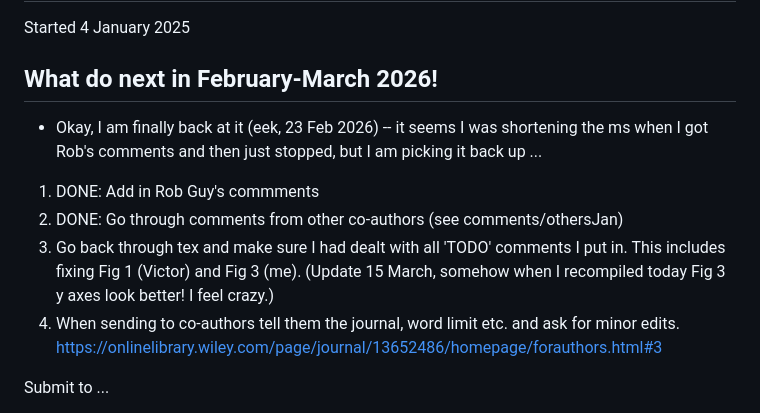
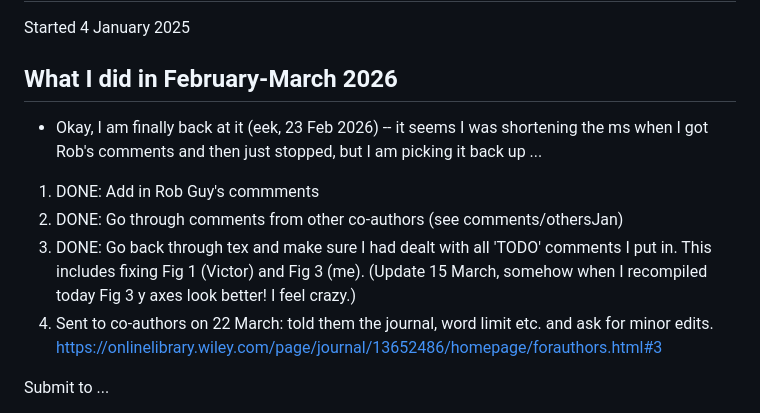
Before and after one commit to lizzieinvancouver/chillingconcepts, a Markdown page: _dothisChilling.md, the part around the change. GitHub-like rendering.

Commit message:
Notes on what's done, sending to co-authors now

```diff
--- a/_dothisChilling.md
+++ b/_dothisChilling.md
@@ -1,12 +1,12 @@
 # To do notes on chilling concept ms
 Started 4 January 2025
 
-## What do next in February-March 2026!
+## What I did in February-March 2026
 * Okay, I am finally back at it (eek, 23 Feb 2026) -- it seems I was shortening the ms when I got Rob's comments and then just stopped, but I am picking it back up ...
 1. DONE: Add in Rob Guy's commments
 2. DONE: Go through comments from other co-authors (see comments/othersJan)
-3. Go back through tex and make sure I had dealt with all 'TODO' comments I put in. This includes fixing Fig 1 (Victor) and Fig 3 (me). (Update 15 March, somehow when I recompiled today Fig 3 y axes look better! I feel crazy.)
-4. When sending to co-authors tell them the journal, word limit etc. and ask for minor edits. https://onlinelibrary.wiley.com/page/journal/13652486/homepage/forauthors.html#3
+3. DONE: Go back through tex and make sure I had dealt with all 'TODO' comments I put in. This includes fixing Fig 1 (Victor) and Fig 3 (me). (Update 15 March, somehow when I recompiled today Fig 3 y axes look better! I feel crazy.)
+4. Sent to co-authors on 22 March: told them the journal, word limit etc. and ask for minor edits. https://onlinelibrary.wiley.com/page/journal/13652486/homepage/forauthors.html#3
 
 Submit to ...
 * NPH as Viewpoint: https://nph.onlinelibrary.wiley.com/hub/journal/14698137/about/author-guidelines#article-types
```
